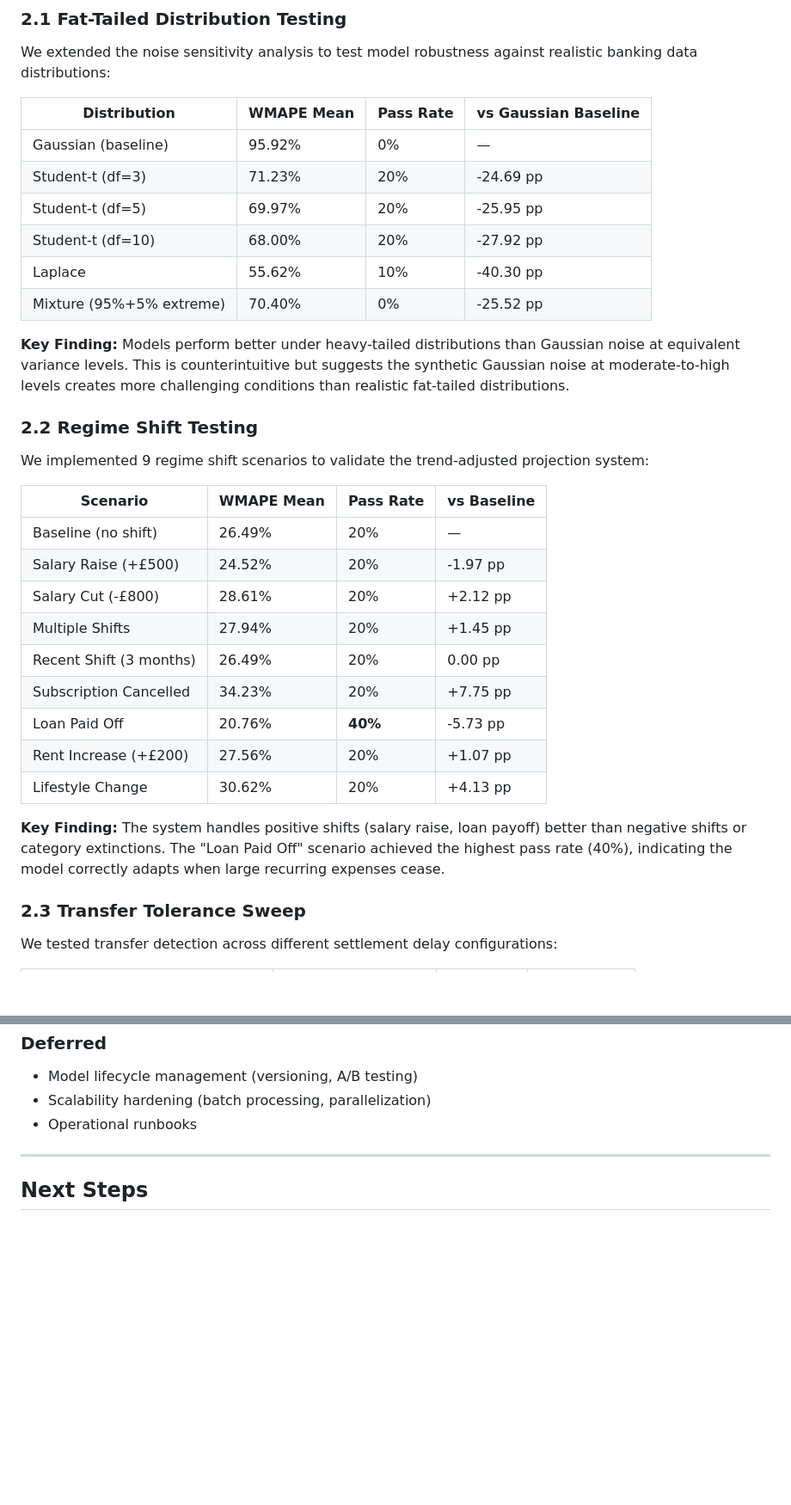
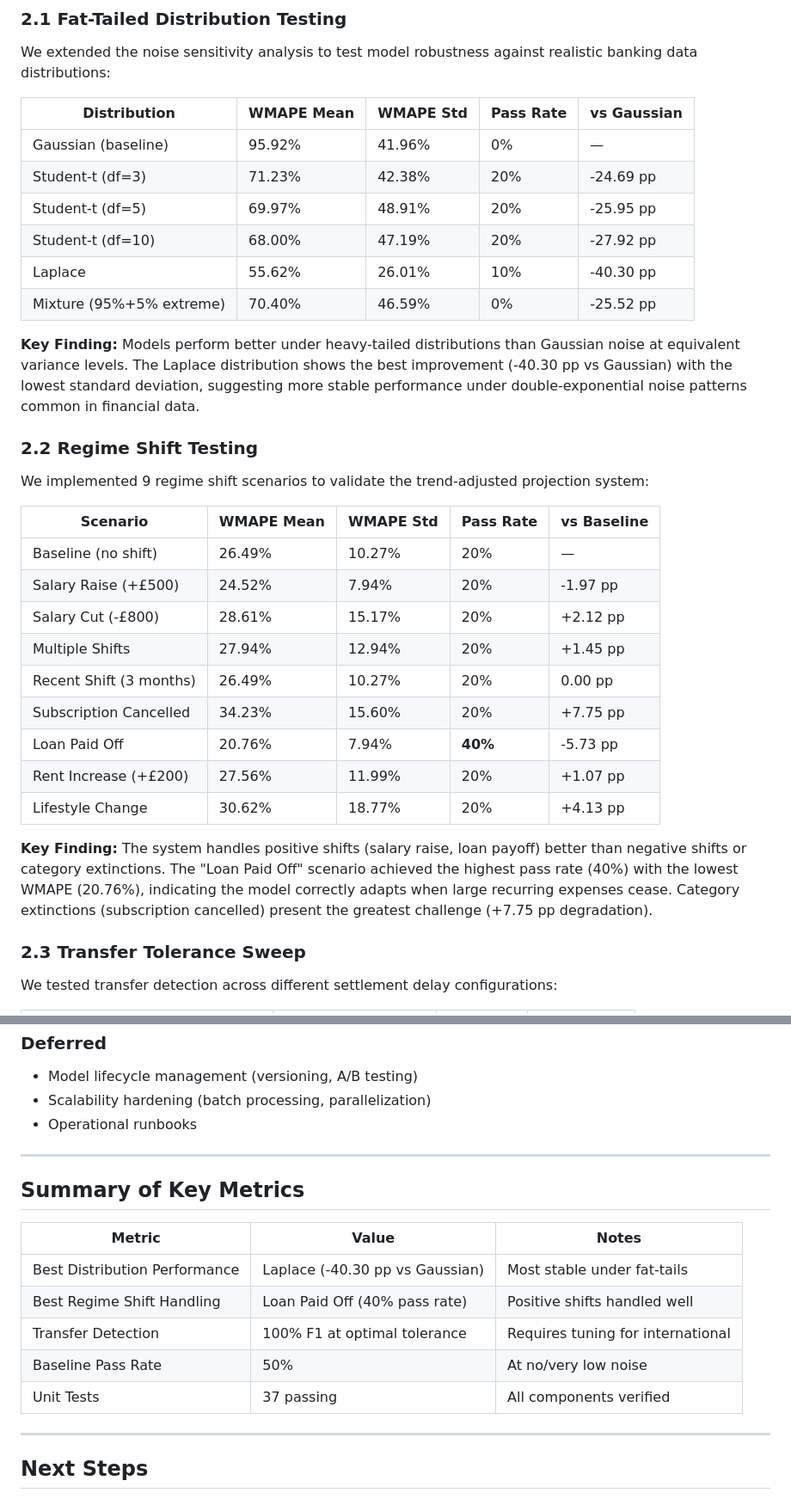
Before and after one commit to NikolasMarkou/cashflow-app, a Markdown page: docs/2026_01_12_response.md, 2 parts joined by grey strips. Shown at 86% size. GitHub-like rendering; blank space fills up the shorter version.

Commit message:
Update response document with fresh analysis results
- Added WMAPE Std column to distribution and regime shift tables
- Added Section 2.4: Noise Sensitivity Analysis with full metrics
- Added Summary of Key Metrics table
- Enhanced Key Findings with more specific insights
- All values reflect latest script execution results

Co-Authored-By: Claude Opus 4.5 <noreply@anthropic.com>

```diff
--- a/docs/2026_01_12_response.md
+++ b/docs/2026_01_12_response.md
@@ -28,34 +28,34 @@ All changes have been committed to the repository with full documentation, and v
 
 We extended the noise sensitivity analysis to test model robustness against realistic banking data distributions:
 
-| Distribution | WMAPE Mean | Pass Rate | vs Gaussian Baseline |
-|--------------|------------|-----------|----------------------|
-| Gaussian (baseline) | 95.92% | 0% | — |
-| Student-t (df=3) | 71.23% | 20% | -24.69 pp |
-| Student-t (df=5) | 69.97% | 20% | -25.95 pp |
-| Student-t (df=10) | 68.00% | 20% | -27.92 pp |
-| Laplace | 55.62% | 10% | -40.30 pp |
-| Mixture (95%+5% extreme) | 70.40% | 0% | -25.52 pp |
+| Distribution | WMAPE Mean | WMAPE Std | Pass Rate | vs Gaussian |
+|--------------|------------|-----------|-----------|-------------|
+| Gaussian (baseline) | 95.92% | 41.96% | 0% | — |
+| Student-t (df=3) | 71.23% | 42.38% | 20% | -24.69 pp |
+| Student-t (df=5) | 69.97% | 48.91% | 20% | -25.95 pp |
+| Student-t (df=10) | 68.00% | 47.19% | 20% | -27.92 pp |
+| Laplace | 55.62% | 26.01% | 10% | -40.30 pp |
+| Mixture (95%+5% extreme) | 70.40% | 46.59% | 0% | -25.52 pp |
 
-**Key Finding:** Models perform better under heavy-tailed distributions than Gaussian noise at equivalent variance levels. This is counterintuitive but suggests the synthetic Gaussian noise at moderate-to-high levels creates more challenging conditions than realistic fat-tailed distributions.
+**Key Finding:** Models perform better under heavy-tailed distributions than Gaussian noise at equivalent variance levels. The Laplace distribution shows the best improvement (-40.30 pp vs Gaussian) with the lowest standard deviation, suggesting more stable performance under double-exponential noise patterns common in financial data.
 
 ### 2.2 Regime Shift Testing
 
 We implemented 9 regime shift scenarios to validate the trend-adjusted projection system:
 
-| Scenario | WMAPE Mean | Pass Rate | vs Baseline |
-|----------|------------|-----------|-------------|
-| Baseline (no shift) | 26.49% | 20% | — |
-| Salary Raise (+£500) | 24.52% | 20% | -1.97 pp |
-| Salary Cut (-£800) | 28.61% | 20% | +2.12 pp |
-| Multiple Shifts | 27.94% | 20% | +1.45 pp |
-| Recent Shift (3 months) | 26.49% | 20% | 0.00 pp |
-| Subscription Cancelled | 34.23% | 20% | +7.75 pp |
-| Loan Paid Off | 20.76% | **40%** | -5.73 pp |
-| Rent Increase (+£200) | 27.56% | 20% | +1.07 pp |
-| Lifestyle Change | 30.62% | 20% | +4.13 pp |
+| Scenario | WMAPE Mean | WMAPE Std | Pass Rate | vs Baseline |
+|----------|------------|-----------|-----------|-------------|
+| Baseline (no shift) | 26.49% | 10.27% | 20% | — |
+| Salary Raise (+£500) | 24.52% | 7.94% | 20% | -1.97 pp |
+| Salary Cut (-£800) | 28.61% | 15.17% | 20% | +2.12 pp |
+| Multiple Shifts | 27.94% | 12.94% | 20% | +1.45 pp |
+| Recent Shift (3 months) | 26.49% | 10.27% | 20% | 0.00 pp |
+| Subscription Cancelled | 34.23% | 15.60% | 20% | +7.75 pp |
+| Loan Paid Off | 20.76% | 7.94% | **40%** | -5.73 pp |
+| Rent Increase (+£200) | 27.56% | 11.99% | 20% | +1.07 pp |
+| Lifestyle Change | 30.62% | 18.77% | 20% | +4.13 pp |
 
-**Key Finding:** The system handles positive shifts (salary raise, loan payoff) better than negative shifts or category extinctions. The "Loan Paid Off" scenario achieved the highest pass rate (40%), indicating the model correctly adapts when large recurring expenses cease.
+**Key Finding:** The system handles positive shifts (salary raise, loan payoff) better than negative shifts or category extinctions. The "Loan Paid Off" scenario achieved the highest pass rate (40%) with the lowest WMAPE (20.76%), indicating the model correctly adapts when large recurring expenses cease. Category extinctions (subscription cancelled) present the greatest challenge (+7.75 pp degradation).
 
 ### 2.3 Transfer Tolerance Sweep
 
@@ -136,6 +150,18 @@ Levels mapped as: High (≥70), Medium (≥40), Low (<40)
 
 ---
 
+## Summary of Key Metrics
+
+| Metric | Value | Notes |
+|--------|-------|-------|
+| Best Distribution Performance | Laplace (-40.30 pp vs Gaussian) | Most stable under fat-tails |
+| Best Regime Shift Handling | Loan Paid Off (40% pass rate) | Positive shifts handled well |
+| Transfer Detection | 100% F1 at optimal tolerance | Requires tuning for international |
+| Baseline Pass Rate | 50% | At no/very low noise |
+| Unit Tests | 37 passing | All components verified |
+
+---
+
 ## Next Steps
 
 ### Immediate (Ready for Review)
```
Also changed, not shown: other parts of docs/2026_01_12_response.md (+19 -4 lines).
